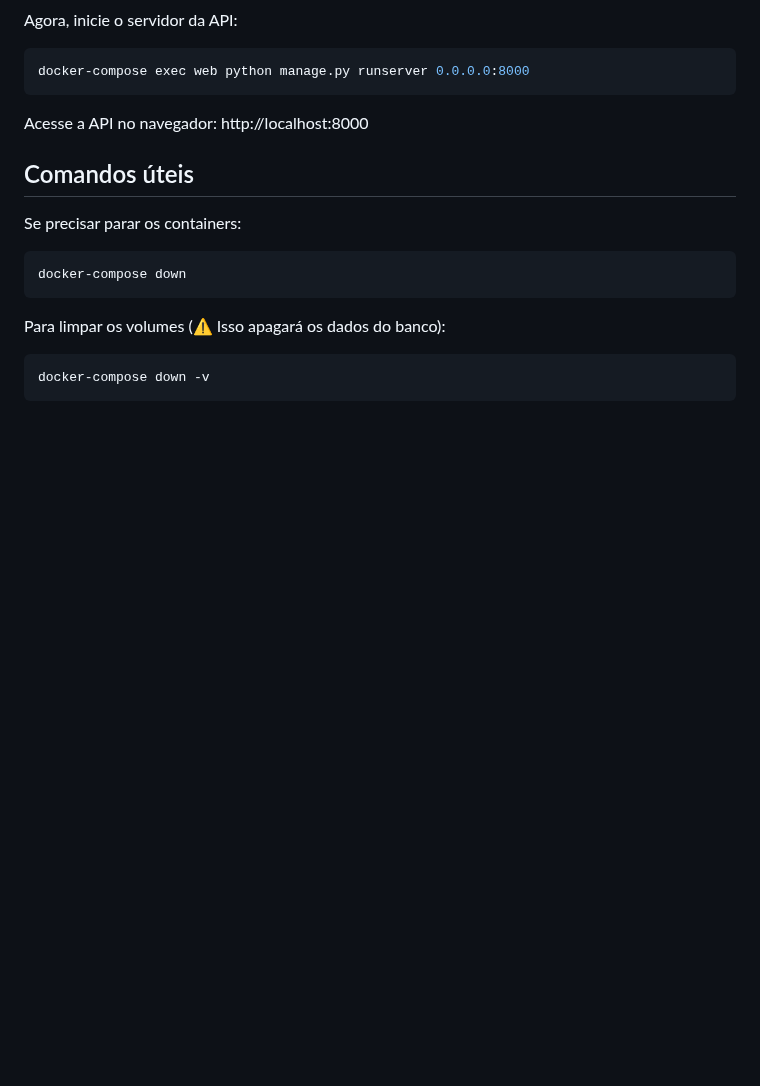
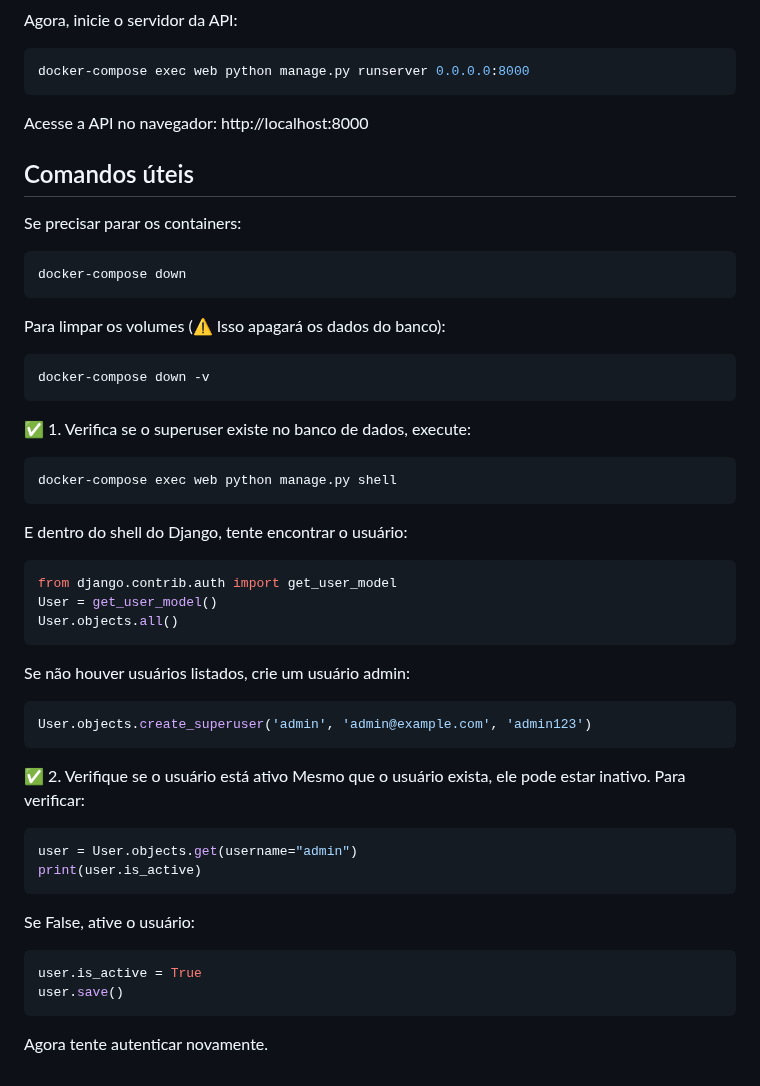
Before and after one commit to TN-Junior/api-django, a Markdown page: README.md, the part around the change. Rendered like a GitHub page; blank space fills up the shorter version.

Commit message:
docs: atualizando sessão de comandos úteis

`````diff
--- a/README.md
+++ b/README.md
@@ -153,3 +153,30 @@ Para limpar os volumes (⚠️ Isso apagará os dados do banco):
 ```sh
 docker-compose down -v
 ```
+✅ 1. Verifica se o superuser existe no banco de dados, execute:
+```bash
+docker-compose exec web python manage.py shell
+````
+E dentro do shell do Django, tente encontrar o usuário:
+```bash
+from django.contrib.auth import get_user_model
+User = get_user_model()
+User.objects.all()
+```
+Se não houver usuários listados, crie um usuário admin:
+```bash
+User.objects.create_superuser('admin', 'admin@example.com', 'admin123')
+```
+
+✅ 2. Verifique se o usuário está ativo
+Mesmo que o usuário exista, ele pode estar inativo. Para verificar:
+```bash
+user = User.objects.get(username="admin")
+print(user.is_active)
+```
+Se False, ative o usuário:
+```bash
+user.is_active = True
+user.save()
+```
+Agora tente autenticar novamente.
`````
